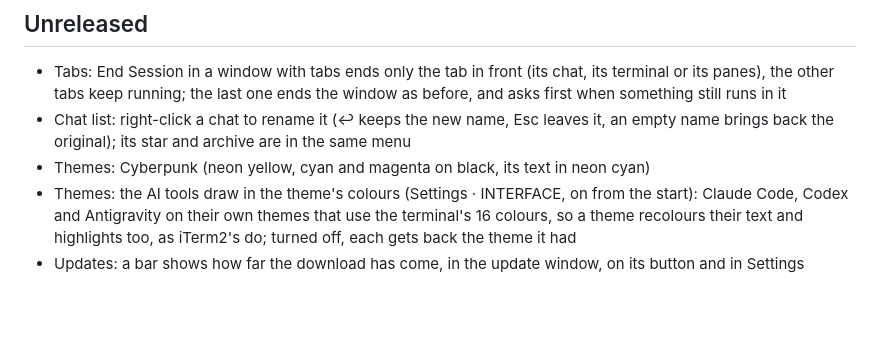
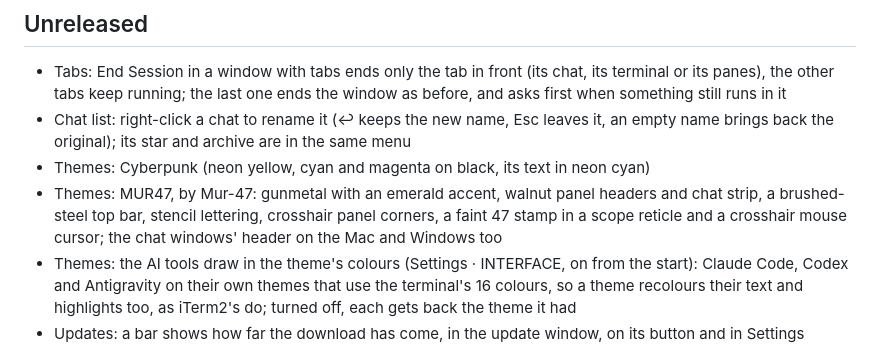
Before and after one commit to atalaykarahan/atalay-terminal, a Markdown page: CHANGELOG.md, the part around the change. Rendered like a GitHub page; blank space fills up the shorter version.

Commit message:
CHANGELOG: MUR47 theme

```diff
--- a/CHANGELOG.md
+++ b/CHANGELOG.md
@@ -8,6 +8,7 @@ Each version's lines are its release notes: the app lists them on its "what's ne
 - Tabs: End Session in a window with tabs ends only the tab in front (its chat, its terminal or its panes), the other tabs keep running; the last one ends the window as before, and asks first when something still runs in it
 - Chat list: right-click a chat to rename it (↩ keeps the new name, Esc leaves it, an empty name brings back the original); its star and archive are in the same menu
 - Themes: Cyberpunk (neon yellow, cyan and magenta on black, its text in neon cyan)
+- Themes: MUR47, by Mur-47: gunmetal with an emerald accent, walnut panel headers and chat strip, a brushed-steel top bar, stencil lettering, crosshair panel corners, a faint 47 stamp in a scope reticle and a crosshair mouse cursor; the chat windows' header on the Mac and Windows too
 - Themes: the AI tools draw in the theme's colours (Settings · INTERFACE, on from the start): Claude Code, Codex and Antigravity on their own themes that use the terminal's 16 colours, so a theme recolours their text and highlights too, as iTerm2's do; turned off, each gets back the theme it had
 - Updates: a bar shows how far the download has come, in the update window, on its button and in Settings ("updating 42%"), on the Mac and Windows
 - Settings · INTERFACE: the font (mono, system, rounded) and the text size (100% to 140%), for text that's hard to read
```
